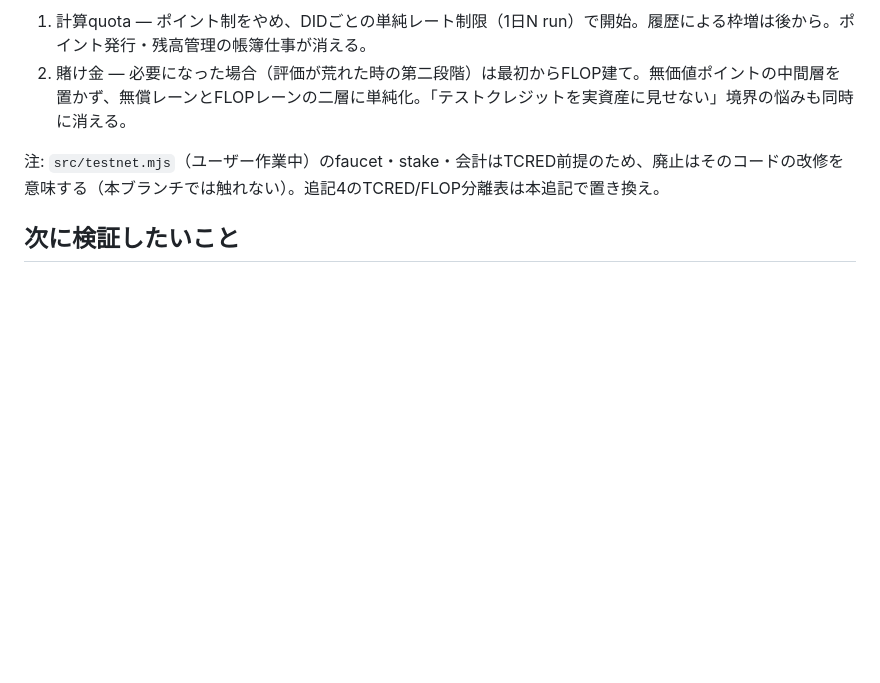
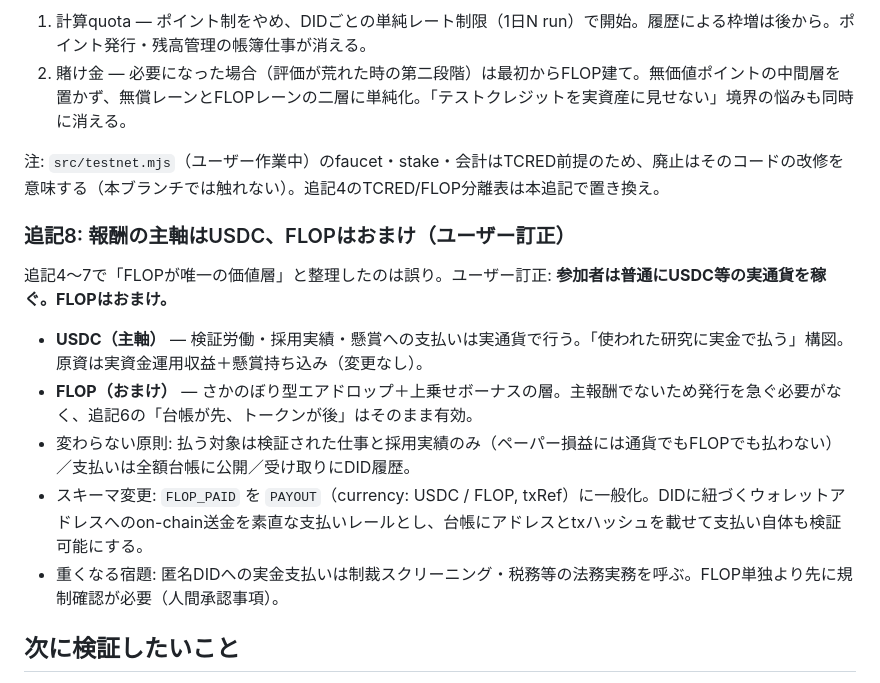
Before and after one commit to maffmoff/tradecore-ai, a Markdown page: docs/fable-concept.md, the part around the change. Rendered like a GitHub page; blank space fills up the shorter version.

Commit message:
docs: correction — USDC is the primary compensation, FLOP is a bonus layer; FLOP_PAID generalized to PAYOUT
Co-Authored-By: Claude Fable 5 <noreply@anthropic.com>

```diff
--- a/docs/fable-concept.md
+++ b/docs/fable-concept.md
@@ -208,6 +208,16 @@ briefは「一般的な暗号資産サービスや証券アプリに似せない
 
 注: `src/testnet.mjs`（ユーザー作業中）のfaucet・stake・会計はTCRED前提のため、廃止はそのコードの改修を意味する（本ブランチでは触れない）。追記4のTCRED/FLOP分離表は本追記で置き換え。
 
+### 追記8: 報酬の主軸はUSDC、FLOPはおまけ（ユーザー訂正）
+
+追記4〜7で「FLOPが唯一の価値層」と整理したのは誤り。ユーザー訂正: **参加者は普通にUSDC等の実通貨を稼ぐ。FLOPはおまけ。**
+
+- **USDC（主軸）** — 検証労働・採用実績・懸賞への支払いは実通貨で行う。「使われた研究に実金で払う」構図。原資は実資金運用収益＋懸賞持ち込み（変更なし）。
+- **FLOP（おまけ）** — さかのぼり型エアドロップ＋上乗せボーナスの層。主報酬でないため発行を急ぐ必要がなく、追記6の「台帳が先、トークンが後」はそのまま有効。
+- 変わらない原則: 払う対象は検証された仕事と採用実績のみ（ペーパー損益には通貨でもFLOPでも払わない）／支払いは全額台帳に公開／受け取りにDID履歴。
+- スキーマ変更: `FLOP_PAID` を `PAYOUT`（currency: USDC / FLOP, txRef）に一般化。DIDに紐づくウォレットアドレスへのon-chain送金を素直な支払いレールとし、台帳にアドレスとtxハッシュを載せて支払い自体も検証可能にする。
+- 重くなる宿題: 匿名DIDへの実金支払いは制裁スクリーニング・税務等の法務実務を呼ぶ。FLOP単独より先に規制確認が必要（人間承認事項）。
+
 ## 次に検証したいこと
 
 - 部屋の数が20〜50に増えたとき、実験室一覧の「息をしている」感が保てるか（並び順・フィルタの設計が要る）。
```
